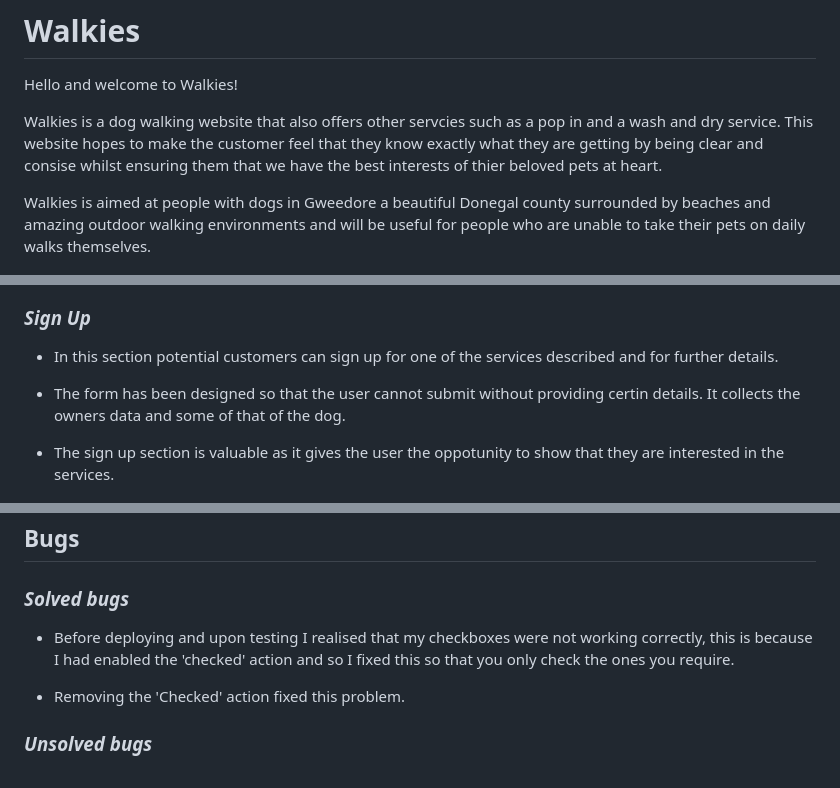
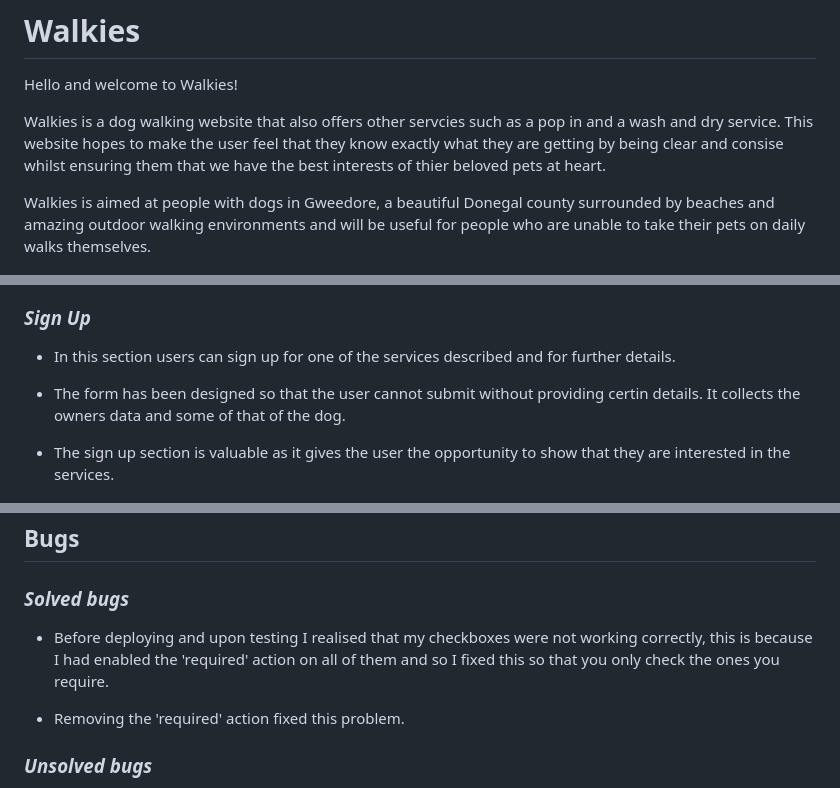
Before and after one commit to DeveloperDunne/Walkies, a Markdown page: README.md, 3 parts joined by grey strips. GitHub-like rendering.

Commit message:
Fixed spelling mistakes

```diff
--- a/README.md
+++ b/README.md
@@ -1,9 +1,9 @@
 # Walkies
 Hello and welcome to Walkies!
 
-Walkies is a dog walking website that also offers other servcies such as a pop in and a wash and dry service. This website hopes to make the customer feel that they know exactly what they are getting by being clear and consise whilst ensuring them that we have the best interests of thier beloved pets at heart.
+Walkies is a dog walking website that also offers other servcies such as a pop in and a wash and dry service. This website hopes to make the user feel that they know exactly what they are getting by being clear and consise whilst ensuring them that we have the best interests of thier beloved pets at heart.
 
-Walkies is aimed at people with dogs in Gweedore a beautiful Donegal county surrounded by beaches and amazing outdoor walking environments and will be useful for people who are unable to take their pets on daily walks themselves.
+Walkies is aimed at people with dogs in Gweedore, a beautiful Donegal county surrounded by beaches and amazing outdoor walking environments and will be useful for people who are unable to take their pets on daily walks themselves.
 
 ![Responsiveness](assets/readme-images/responsive.png)
 
@@ -38,11 +38,11 @@ Walkies is aimed at people with dogs in Gweedore a beautiful Donegal county surr
 
 ### *Sign Up*
 
-- In this section potential customers can sign up for one of the services described and for further details.
+- In this section users can sign up for one of the services described and for further details.
 
 - The form has been designed so that the user cannot submit without providing certin details. It collects the owners data and some of that of the dog.
 
-- The sign up section is valuable as it gives the user the oppotunity to show that they are interested in the services.
+- The sign up section is valuable as it gives the user the opportunity to show that they are interested in the services.
 
 ![Sign Up](assets/readme-images/signup.png)
 
@@ -68,9 +68,9 @@ Walkies is aimed at people with dogs in Gweedore a beautiful Donegal county surr
 
 ### *Solved bugs*
 
-- Before deploying and upon testing I realised that my checkboxes were not working correctly, this is because I had enabled the 'checked' action and so I fixed this so that you only check the ones you require.
+- Before deploying and upon testing I realised that my checkboxes were not working correctly, this is because I had enabled the 'required' action on all of them and so I fixed this so that you only check the ones you require.
 
-- Removing the 'Checked' action fixed this problem.
+- Removing the 'required' action fixed this problem.
 
 ### *Unsolved bugs*
 
```
Also changed, not shown: other parts of README.md (+4 -2 lines).
